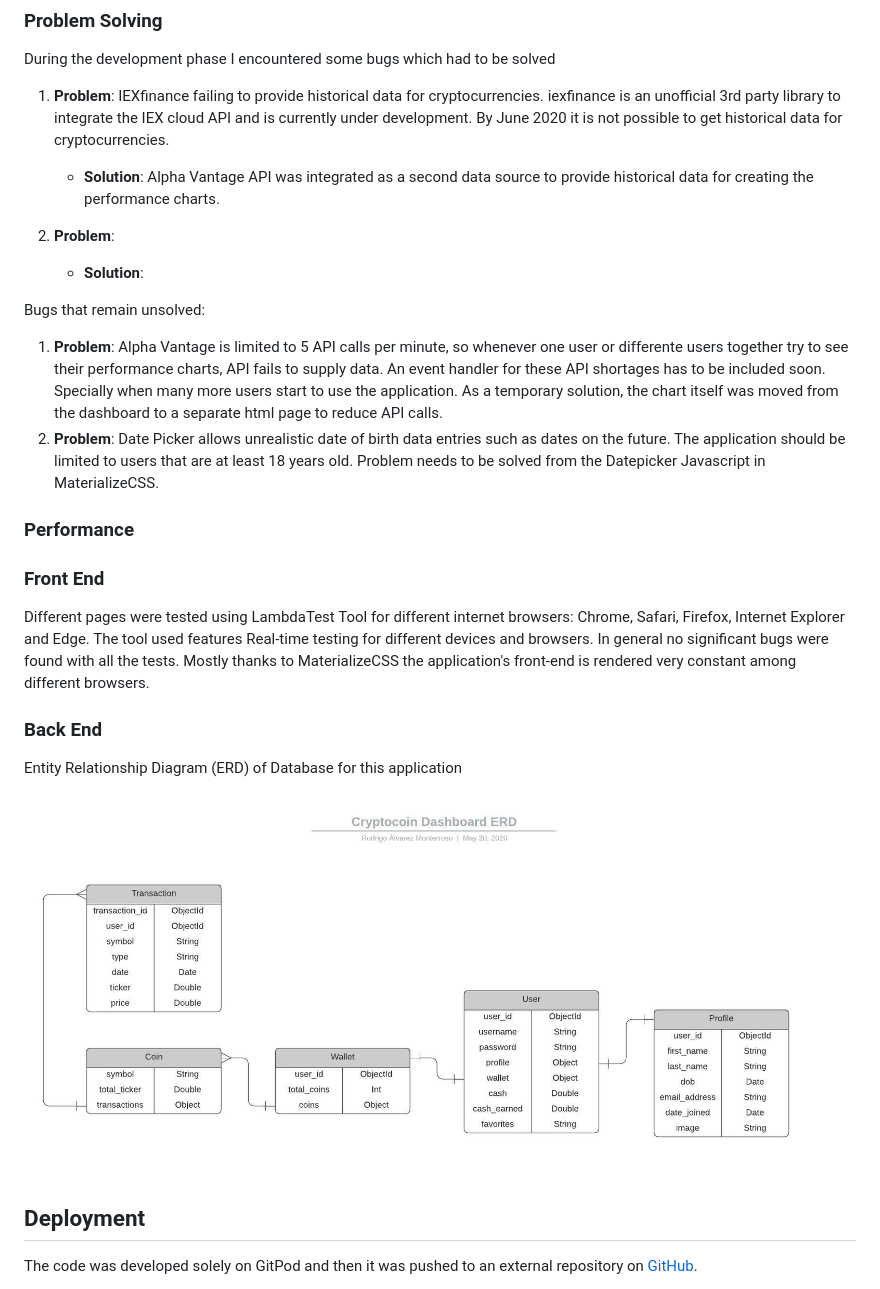
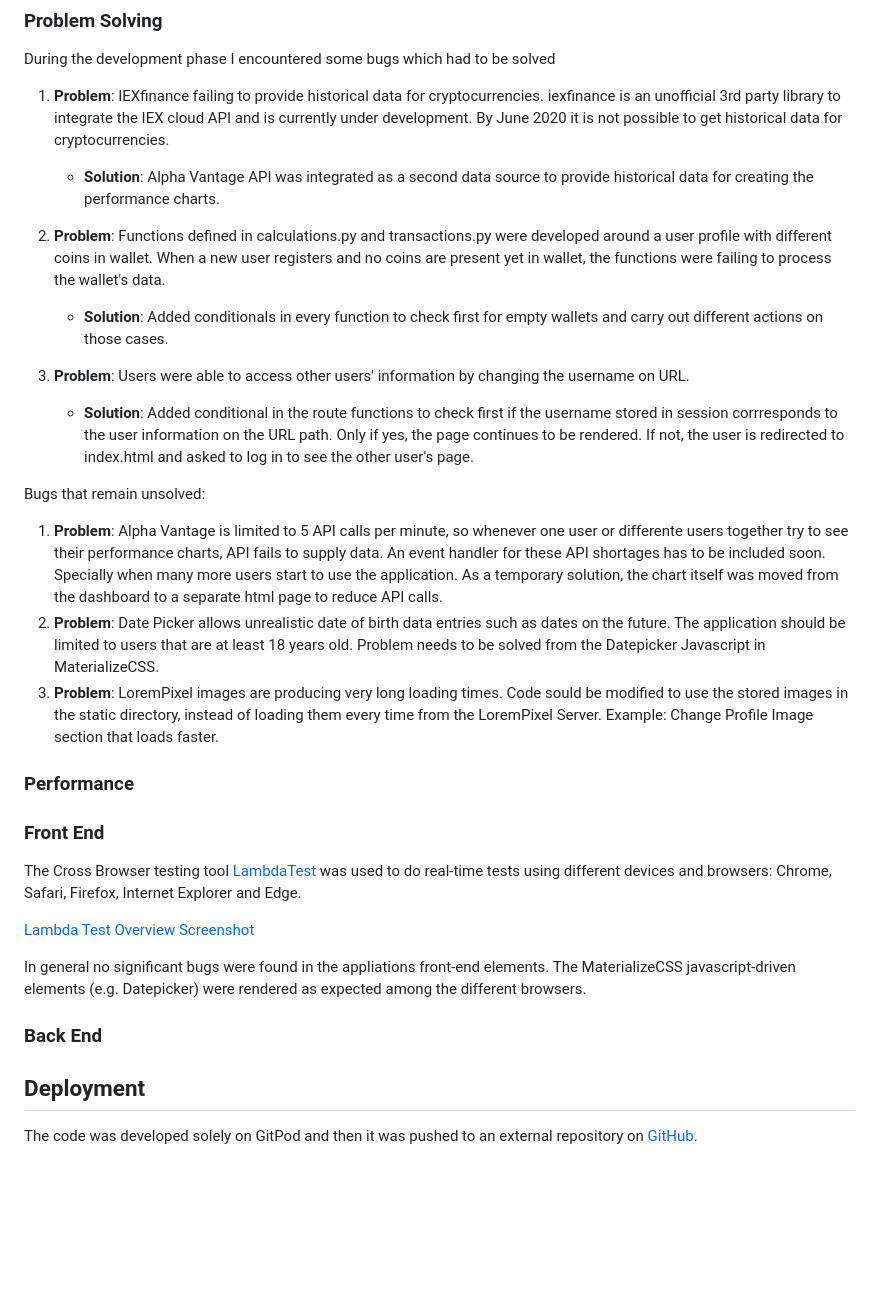
Before and after one commit to bramrodrigo89/cryptocoin-dashboard, a Markdown page: README.md, the part around the change printed below. Rendered like a GitHub page; blank space fills up the shorter version.

```diff
--- a/README.md
+++ b/README.md
@@ -161,23 +164,30 @@ During the development phase I encountered some bugs which had to be solved
 1. **Problem**: IEXfinance failing to provide historical data for cryptocurrencies. iexfinance is an unofficial 3rd party library to integrate the IEX cloud API and is currently under development. By June 2020 it is not possible to get historical data for cryptocurrencies.
     - **Solution**: Alpha Vantage API was integrated as a second data source to provide historical data for creating the performance charts.
 
-2. **Problem**:
-    - **Solution**:
+2. **Problem**: Functions defined in calculations.py and transactions.py were developed around a user profile with different coins in wallet. When a new user registers and no coins are present yet in wallet, the functions were failing to process the wallet's data.
+    - **Solution**: Added conditionals in every function to check first for empty wallets and carry out different actions on those cases.
+
+3. **Problem**: Users were able to access other users' information by changing the username on URL.
+    - **Solution**: Added conditional in the route functions to check first if the username stored in session corrresponds to the user information on the URL path. Only if yes, the page continues to be rendered. If not, the user is redirected to index.html and asked to log in to see the other user's page.
 
 Bugs that remain unsolved:
 
 1. **Problem**: Alpha Vantage is limited to 5 API calls per minute, so whenever one user or differente users together try to see their performance charts, API fails to supply data. An event handler for these API shortages has to be included soon. Specially when many more users start to use the application. As a temporary solution, the chart itself was moved from the dashboard to a separate html page to reduce API calls.
 2. **Problem**: Date Picker allows unrealistic date of birth data entries such as dates on the future. The application should be limited to users that are at least 18 years old. Problem needs to be solved from the Datepicker Javascript in MaterializeCSS.
+3. **Problem**: LoremPixel images are producing very long loading times. Code sould be modified to use the stored images in the static directory, instead of loading them every time from the LoremPixel Server. Example: Change Profile Image section that loads faster.
 
 ### Performance
 
 ### Front End
-Different pages were tested using LambdaTest Tool for different internet browsers: Chrome, Safari, Firefox, Internet Explorer and Edge. The tool used features Real-time testing for different devices and browsers. In general no significant bugs were found with all the tests. Mostly thanks to MaterializeCSS the application's front-end is rendered very constant among different browsers.
+The Cross Browser testing tool [LambdaTest](https://www.lambdatest.com/) was used to do real-time tests using different devices and browsers: Chrome, Safari, Firefox, Internet Explorer and Edge.
+
+[Lambda Test Overview Screenshot](documentation/images/screenshots/LambdaTest_image.png)
+
+In general no significant bugs were found in the appliations front-end elements. The MaterializeCSS javascript-driven elements (e.g. Datepicker) were rendered as expected among the different browsers.
 
 ### Back End
 
-Entity Relationship Diagram (ERD) of Database for this application
-![ERD Cryptocoin Dashboard](documentation/images/ERD_cryptocoin_dashboard.jpeg)
+
 
 ## Deployment
 
```
Also changed, not shown: other parts of README.md (+3 -0 lines), documentation/images/screenshots/LambdaTest_image.png (added), 2 other files.
